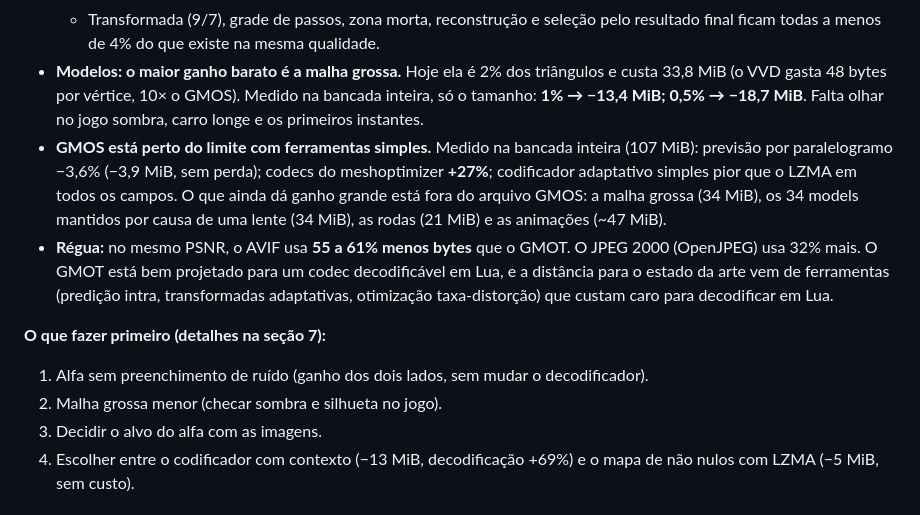
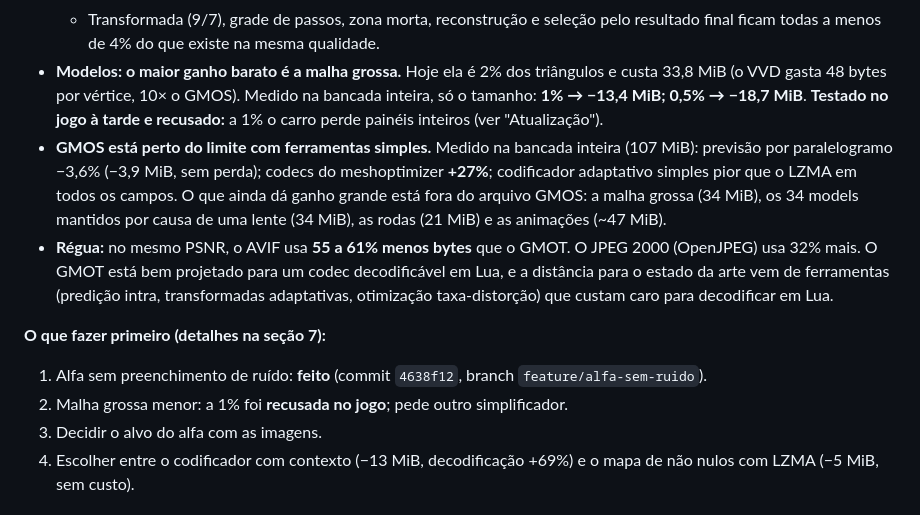
Before and after one commit to luisflaviomf/SourceAddonOptimizer, a Markdown page: docs/revisao-stream-claude-2026-11.md, the part around one of its changes. Rendered like a GitHub page.

```diff
--- a/docs/revisao-stream-claude-2026-11.md
+++ b/docs/revisao-stream-claude-2026-11.md
@@ -34,7 +34,8 @@ na bancada) ou se é **estimativa** (conta, amostra pequena ou literatura).
     todas a menos de 4% do que existe na mesma qualidade.
 - **Modelos: o maior ganho barato é a malha grossa.** Hoje ela é 2% dos triângulos e custa 33,8 MiB (o VVD
   gasta 48 bytes por vértice, 10× o GMOS). Medido na bancada inteira, só o tamanho: **1% → −13,4 MiB;
-  0,5% → −18,7 MiB**. Falta olhar no jogo sombra, carro longe e os primeiros instantes.
+  0,5% → −18,7 MiB**. **Testado no jogo à tarde e recusado:** a 1% o carro perde painéis inteiros (ver
+  "Atualização").
 - **GMOS está perto do limite com ferramentas simples.** Medido na bancada inteira (107 MiB):
   previsão por paralelogramo −3,6% (−3,9 MiB, sem perda); codecs do meshoptimizer **+27%**;
   codificador adaptativo simples pior que o LZMA em todos os campos. O que ainda dá ganho grande está
@@ -47,8 +48,8 @@ na bancada) ou se é **estimativa** (conta, amostra pequena ou literatura).
 
 **O que fazer primeiro (detalhes na seção 7):**
 
-1. Alfa sem preenchimento de ruído (ganho dos dois lados, sem mudar o decodificador).
-2. Malha grossa menor (checar sombra e silhueta no jogo).
+1. Alfa sem preenchimento de ruído: **feito** (commit `4638f12`, branch `feature/alfa-sem-ruido`).
+2. Malha grossa menor: a 1% foi **recusada no jogo**; pede outro simplificador.
 3. Decidir o alvo do alfa com as imagens.
 4. Escolher entre o codificador com contexto (−13 MiB, decodificação +69%) e o mapa de não nulos com
    LZMA (−5 MiB, sem custo).
```
Also changed, not shown: other parts of docs/revisao-stream-claude-2026-11.md (+64 -3 lines), docs/revisao-stream-claude-2026-11/alfa_no_jogo_monaco.jpg (added), docs/revisao-stream-claude-2026-11/malha_grossa_2x1_charger.jpg (added), docs/revisao-stream-claude-2026-11/malha_grossa_2x1_odyssey.jpg (added), 8 other files.
